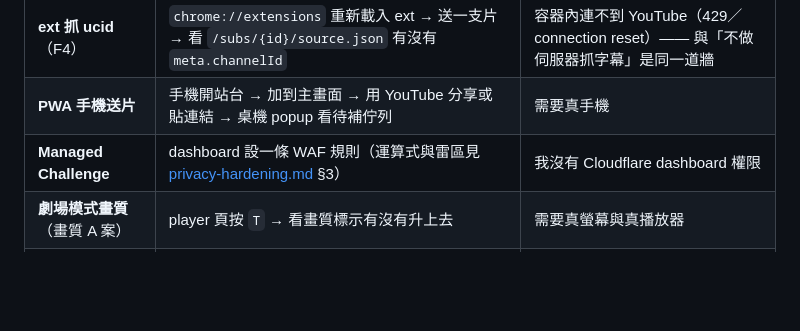
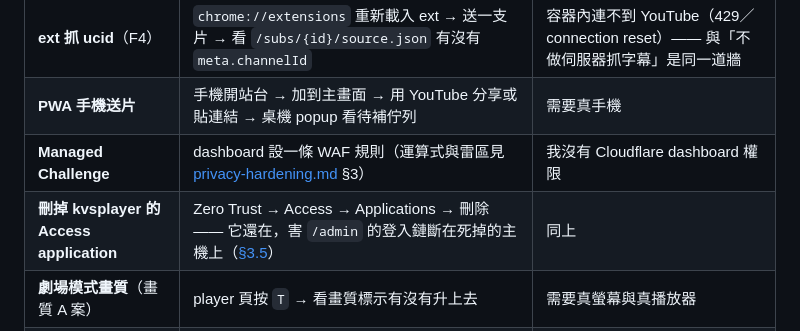
Before and after one commit to clarencechien/ytplayer, a Markdown page: README.md, the part around the change. Rendered like a GitHub page; blank space fills up the shorter version.

```diff
--- a/README.md
+++ b/README.md
@@ -110,6 +110,7 @@ video 路由的影片另有**字卡層**（🃏 疊畫面上緣、逐句稿有
 | **ext 抓 ucid**（F4）| `chrome://extensions` 重新載入 ext → 送一支片 → 看 `/subs/{id}/source.json` 有沒有 `meta.channelId` | 容器內連不到 YouTube（429／connection reset）—— 與「不做伺服器抓字幕」是同一道牆 |
 | **PWA 手機送片** | 手機開站台 → 加到主畫面 → 用 YouTube 分享或貼連結 → 桌機 popup 看待補佇列 | 需要真手機 |
 | **Managed Challenge** | dashboard 設一條 WAF 規則（運算式與雷區見 [privacy-hardening.md](docs/privacy-hardening.md) §3）| 我沒有 Cloudflare dashboard 權限 |
+| **刪掉 kvsplayer 的 Access application** | Zero Trust → Access → Applications → 刪除 —— 它還在，害 `/admin` 的登入鏈斷在死掉的主機上（[§3.5](docs/privacy-hardening.md)）| 同上 |
 | **劇場模式畫質**（畫質 A 案）| player 頁按 `T` → 看畫質標示有沒有升上去 | 需要真螢幕與真播放器 |
 | **G1 跨影片一致性** | 送同一個頻道的第二支片，看 `glossary.json` 的 `layers.channelKey` 是否命中同一張表 | 手上沒有同頻道的第二支已 ingest 影片 |
 
```
Also changed, not shown: docs/migration.md (+10 -0 lines), docs/privacy-hardening.md (+25 -0 lines).
